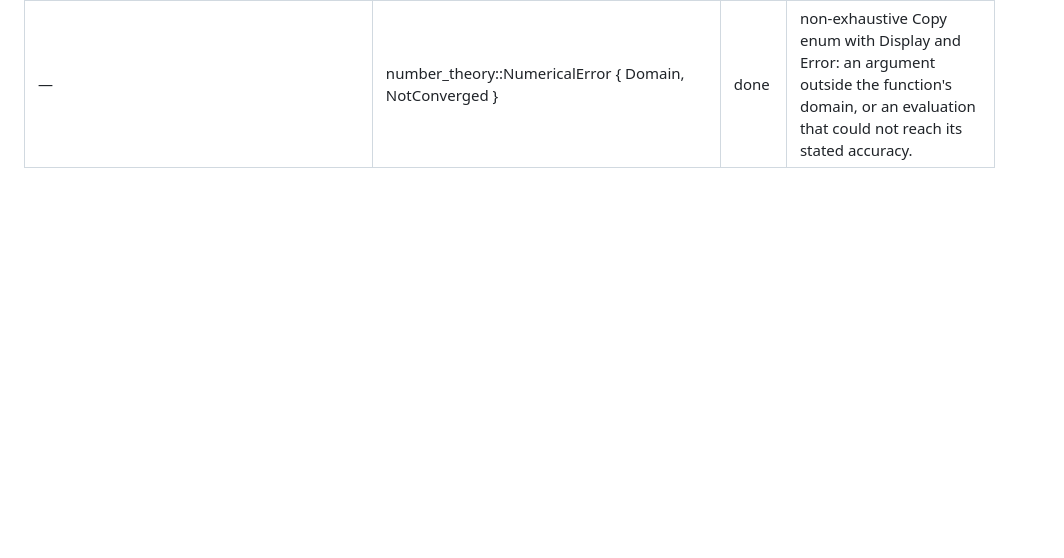
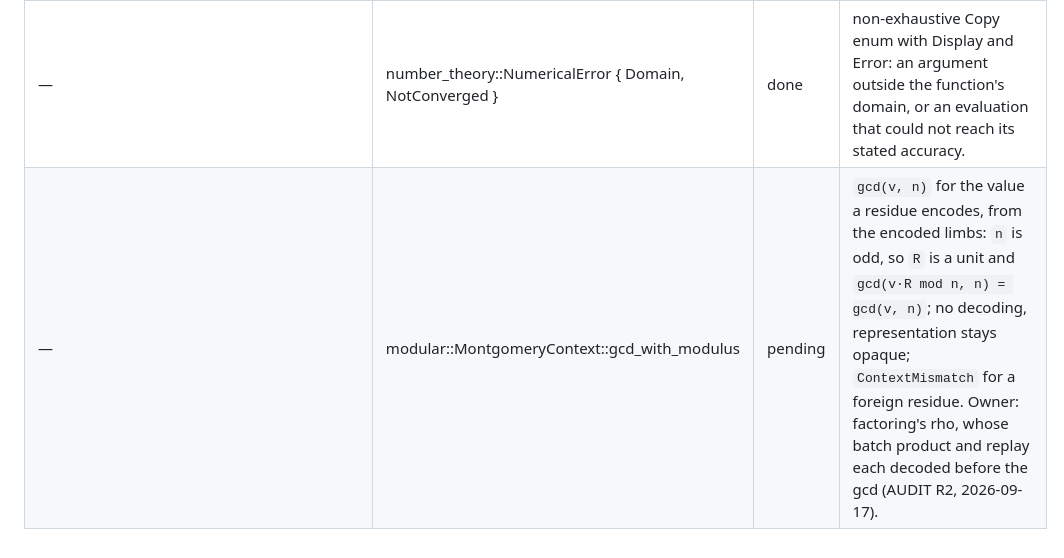
Before and after one commit to darrelllong/rump, a Markdown page: NAMES.md, the part around the change. Drawn GitHub-style; blank space fills up the shorter version.

Commit message:
names: the gcd of a Montgomery residue with its modulus

```diff
--- a/NAMES.md
+++ b/NAMES.md
@@ -342,3 +342,4 @@ target-specific public API may be used to implement this ledger.
 | number_theory::regularized_incomplete_beta returning f64 | return Result<f64, number_theory::NumericalError> | done | AUDIT R1 (2026-09-16 review of 66651ab): the continued fraction's last iterate was returned whether or not it converged, and the normalisation cancelled, so `I_(1/2)(10¹⁰, 10¹⁰)` came out −5.78. A non-converged or out-of-range evaluation, or an argument outside the domain, is now an error. |
 | number_theory::student_t_quantile returning f64 and panicking | return Result<f64, number_theory::NumericalError> | done | built on the incomplete beta, so a numerical failure reaches the caller; zero degrees of freedom or a probability outside (½, 1) is `Domain`, not a panic. Owner: factoring's polynomial race, which must keep its contenders on an error. |
 | — | number_theory::NumericalError { Domain, NotConverged } | done | non-exhaustive Copy enum with Display and Error: an argument outside the function's domain, or an evaluation that could not reach its stated accuracy. |
+| — | modular::MontgomeryContext::gcd_with_modulus | pending | `gcd(v, n)` for the value a residue encodes, from the encoded limbs: `n` is odd, so `R` is a unit and `gcd(v·R mod n, n) = gcd(v, n)`; no decoding, representation stays opaque; `ContextMismatch` for a foreign residue. Owner: factoring's rho, whose batch product and replay each decoded before the gcd (AUDIT R2, 2026-09-17). |
```
